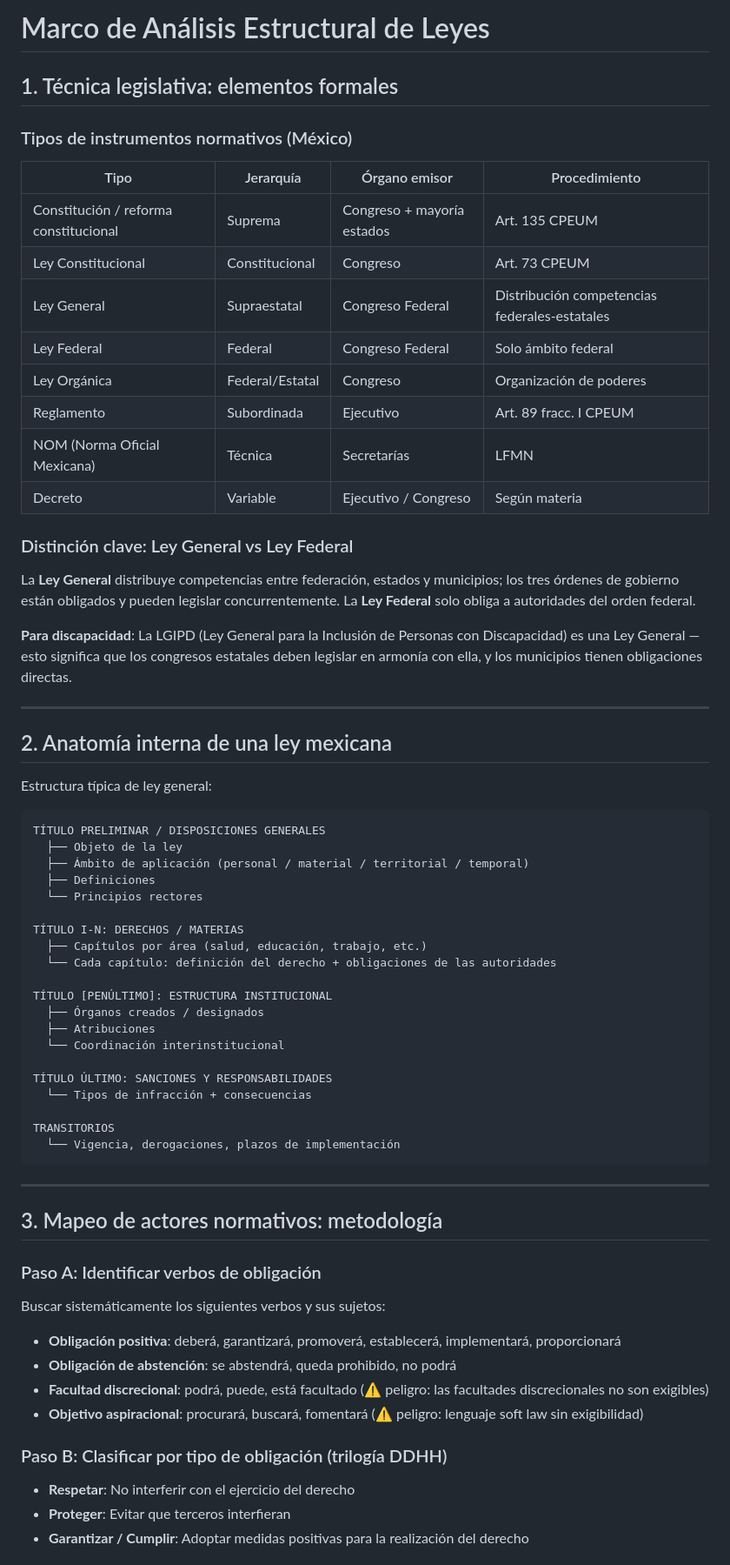
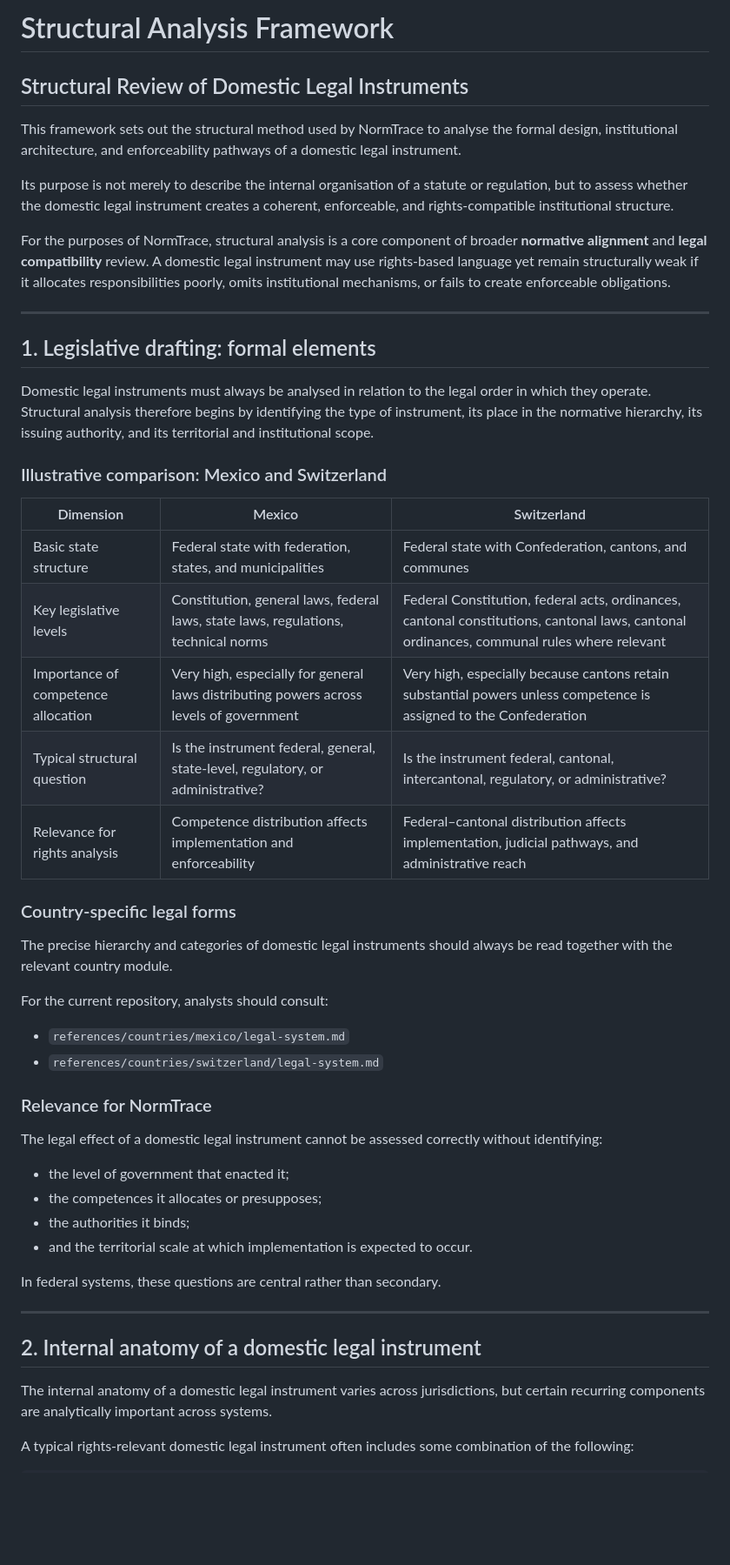
Before and after one commit to Adelasantos12/disabilities_normscanner, a Markdown page: references/frameworks/structural-analysis.md, the part around one of its changes. Shown at 87% size. GitHub-like rendering; blank space fills up the shorter version.

````diff
--- a/references/frameworks/structural-analysis.md
+++ b/references/frameworks/structural-analysis.md
@@ -1,66 +1,53 @@
-# Marco de Análisis Estructural de Leyes
+# Structural Analysis Framework
+## Structural Review of Domestic Legal Instruments
 
-## 1. Técnica legislativa: elementos formales
+This framework sets out the structural method used by NormTrace to analyse the formal design, institutional architecture, and enforceability pathways of a domestic legal instrument.
 
-### Tipos de instrumentos normativos (México)
-| Tipo | Jerarquía | Órgano emisor | Procedimiento |
-|------|-----------|---------------|---------------|
-| Constitución / reforma constitucional | Suprema | Congreso + mayoría estados | Art. 135 CPEUM |
-| Ley Constitucional | Constitucional | Congreso | Art. 73 CPEUM |
-| Ley General | Supraestatal | Congreso Federal | Distribución competencias federales-estatales |
-| Ley Federal | Federal | Congreso Federal | Solo ámbito federal |
-| Ley Orgánica | Federal/Estatal | Congreso | Organización de poderes |
-| Reglamento | Subordinada | Ejecutivo | Art. 89 fracc. I CPEUM |
-| NOM (Norma Oficial Mexicana) | Técnica | Secretarías | LFMN |
-| Decreto | Variable | Ejecutivo / Congreso | Según materia |
+Its purpose is not merely to describe the internal organisation of a statute or regulation, but to assess whether the domestic legal instrument creates a coherent, enforceable, and rights-compatible institutional structure.
 
-### Distinción clave: Ley General vs Ley Federal
-La **Ley General** distribuye competencias entre federación, estados y municipios; los tres órdenes de gobierno están obligados y pueden legislar concurrentemente.
-La **Ley Federal** solo obliga a autoridades del orden federal.
-
-**Para discapacidad**: La LGIPD (Ley General para la Inclusión de Personas con Discapacidad) es una Ley General — esto significa que los congresos estatales deben legislar en armonía con ella, y los municipios tienen obligaciones directas.
+For the purposes of NormTrace, structural analysis is a core component of broader **normative alignment** and **legal compatibility** review. A domestic legal instrument may use rights-based language yet remain structurally weak if it allocates responsibilities poorly, omits institutional mechanisms, or fails to create enforceable obligations.
 
 ---
 
-## 2. Anatomía interna de una ley mexicana
+## 1. Legislative drafting: formal elements
 
-Estructura típica de ley general:
-```
-TÍTULO PRELIMINAR / DISPOSICIONES GENERALES
-  ├── Objeto de la ley
-  ├── Ámbito de aplicación (personal / material / territorial / temporal)
-  ├── Definiciones
-  └── Principios rectores
+Domestic legal instruments must always be analysed in relation to the legal order in which they operate. Structural analysis therefore begins by identifying the type of instrument, its place in the normative hierarchy, its issuing authority, and its territorial and institutional scope.
 
-TÍTULO I-N: DERECHOS / MATERIAS
-  ├── Capítulos por área (salud, educación, trabajo, etc.)
-  └── Cada capítulo: definición del derecho + obligaciones de las autoridades
+### Illustrative comparison: Mexico and Switzerland
 
-TÍTULO [PENÚLTIMO]: ESTRUCTURA INSTITUCIONAL
-  ├── Órganos creados / designados
-  ├── Atribuciones
-  └── Coordinación interinstitucional
+| Dimension | Mexico | Switzerland |
+|---|---|---|
+| Basic state structure | Federal state with federation, states, and municipalities | Federal state with Confederation, cantons, and communes |
+| Key legislative levels | Constitution, general laws, federal laws, state laws, regulations, technical norms | Federal Constitution, federal acts, ordinances, cantonal constitutions, cantonal laws, cantonal ordinances, communal rules where relevant |
+| Importance of competence allocation | Very high, especially for general laws distributing powers across levels of government | Very high, especially because cantons retain substantial powers unless competence is assigned to the Confederation |
+| Typical structural question | Is the instrument federal, general, state-level, regulatory, or administrative? | Is the instrument federal, cantonal, intercantonal, regulatory, or administrative? |
+| Relevance for rights analysis | Competence distribution affects implementation and enforceability | Federal–cantonal distribution affects implementation, judicial pathways, and administrative reach |
 
-TÍTULO ÚLTIMO: SANCIONES Y RESPONSABILIDADES
-  └── Tipos de infracción + consecuencias
+### Country-specific legal forms
 
-TRANSITORIOS
-  └── Vigencia, derogaciones, plazos de implementación
-```
+The precise hierarchy and categories of domestic legal instruments should always be read together with the relevant country module.
+
+For the current repository, analysts should consult:
+
+- `references/countries/mexico/legal-system.md`
+- `references/countries/switzerland/legal-system.md`
+
+### Relevance for NormTrace
+
+The legal effect of a domestic legal instrument cannot be assessed correctly without identifying:
+
+- the level of government that enacted it;
+- the competences it allocates or presupposes;
+- the authorities it binds;
+- and the territorial scale at which implementation is expected to occur.
+
+In federal systems, these questions are central rather than secondary.
 
 ---
 
-## 3. Mapeo de actores normativos: metodología
+## 2. Internal anatomy of a domestic legal instrument
 
-### Paso A: Identificar verbos de obligación
-Buscar sistemáticamente los siguientes verbos y sus sujetos:
-- **Obligación positiva**: deberá, garantizará, promoverá, establecerá, implementará, proporcionará
-- **Obligación de abstención**: se abstendrá, queda prohibido, no podrá
-- **Facultad discrecional**: podrá, puede, está facultado (⚠️ peligro: las facultades discrecionales no son exigibles)
-- **Objetivo aspiracional**: procurará, buscará, fomentará (⚠️ peligro: lenguaje soft law sin exigibilidad)
+The internal anatomy of a domestic legal instrument varies across jurisdictions, but certain recurring components are analytically important across systems.
 
-### Paso B: Clasificar por tipo de obligación (trilogía DDHH)
-- **Respetar**: No interferir con el ejercicio del derecho
-- **Proteger**: Evitar que terceros interfieran
-- **Garantizar / Cumplir**: Adoptar medidas positivas para la realización del derecho
+A typical rights-relevant domestic legal instrument often includes some combination of the following:
 
````
Also changed, not shown: other parts of references/frameworks/structural-analysis.md (+26 -51 lines).
